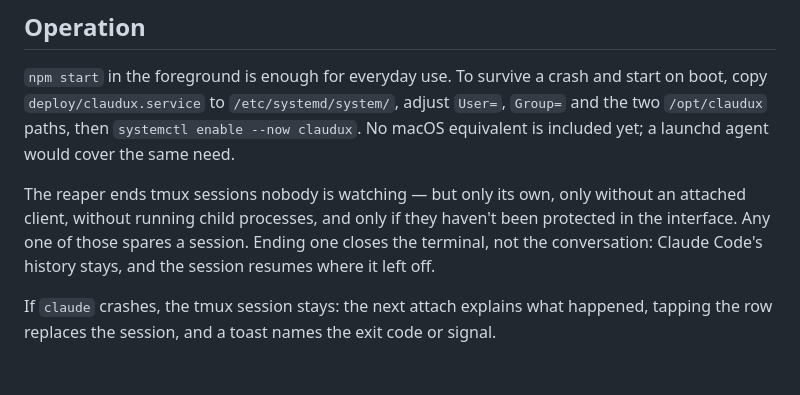
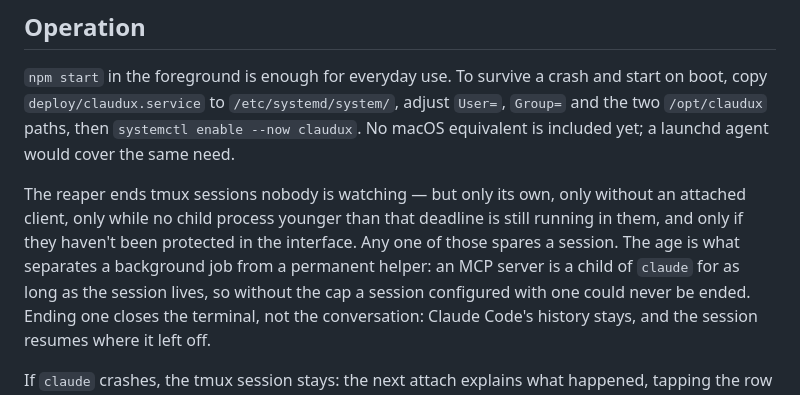
Before and after one commit to snazzybean/claudux, a Markdown page: README.md, the part around the change. GitHub-like rendering; blank space fills up the shorter version.

Commit message:
docs(readme): the child-process criterion carries a cap now
"without running child processes" described the reaper before the cap and
would read as a promise it no longer keeps. What spares a session is a
child younger than the idle deadline; an older one no longer counts as
work in flight.

Named from the outside view, because that is the case a reader runs into:
an MCP server is a child of `claude` for as long as the session lives, so
without the cap a session configured with one could never be ended.

```diff
--- a/README.md
+++ b/README.md
@@ -182,8 +182,12 @@ enable --now claudux`. No macOS equivalent is included yet; a launchd agent
 would cover the same need.
 
 The reaper ends tmux sessions nobody is watching — but only its own, only
-without an attached client, without running child processes, and only if they
-haven't been protected in the interface. Any one of those spares a session.
+without an attached client, only while no child process younger than that
+deadline is still running in them, and only if they haven't been protected in
+the interface. Any one of those spares a session. The age is what separates a
+background job from a permanent helper: an MCP server is a child of `claude`
+for as long as the session lives, so without the cap a session configured
+with one could never be ended.
 Ending one closes the terminal, not the conversation: Claude Code's history
 stays, and the session resumes where it left off.
 
```
